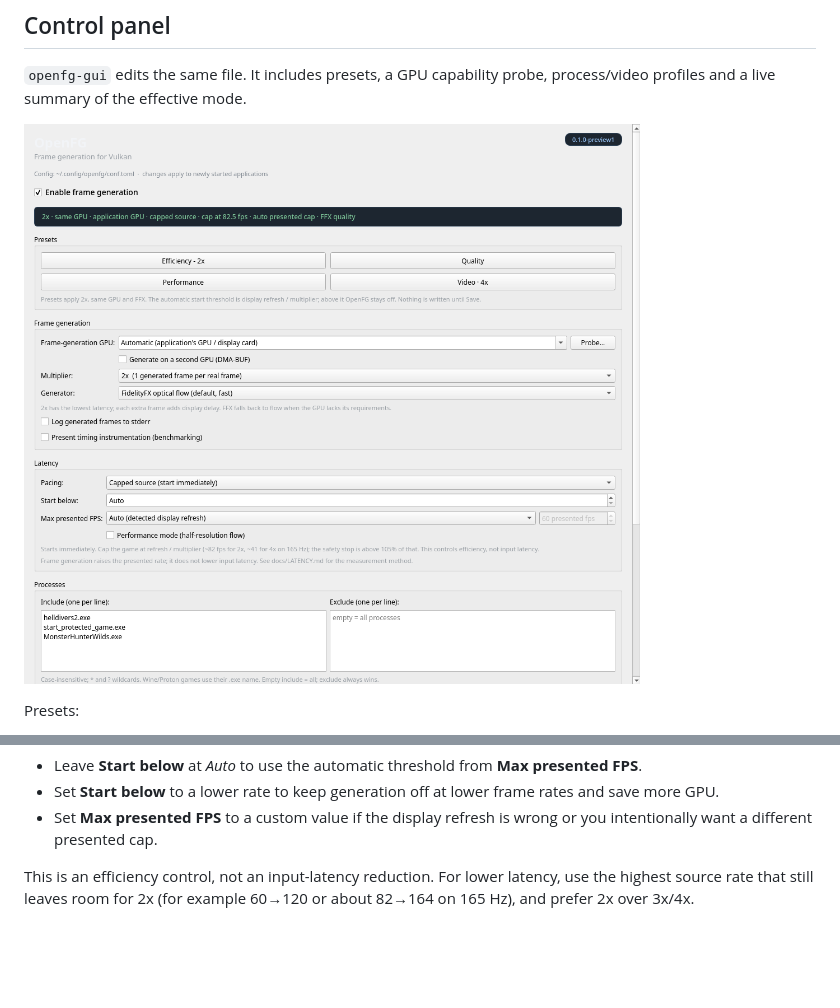
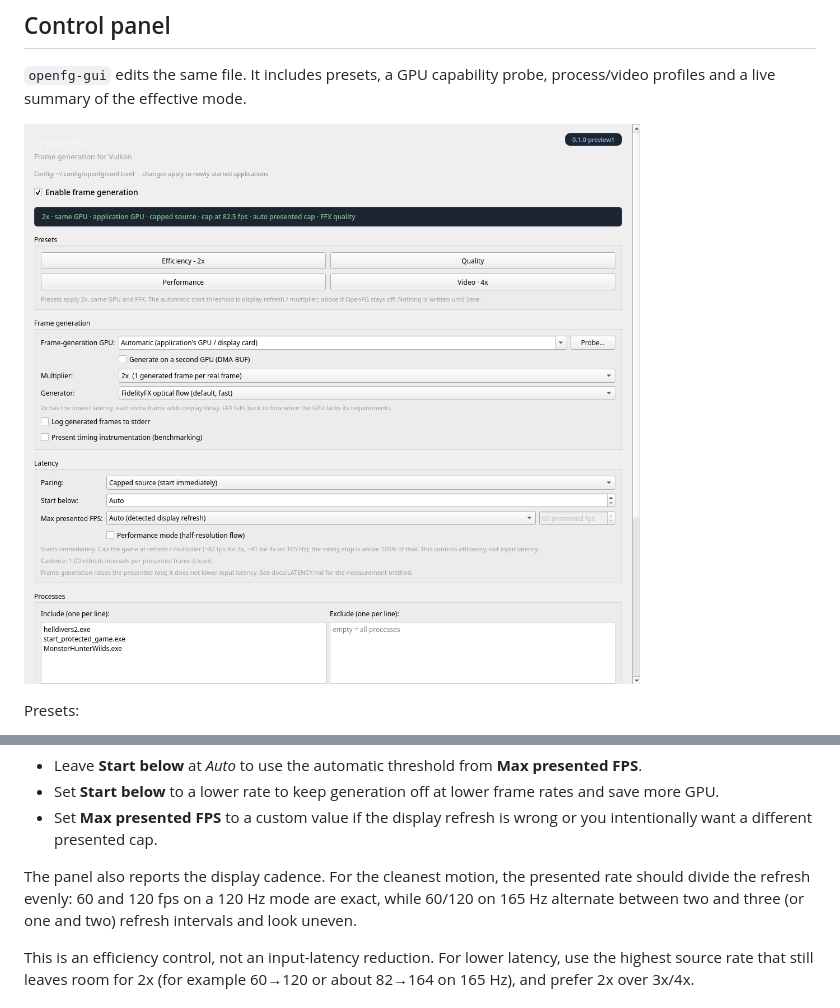
Before and after one commit to sky-is-green/openfg, a Markdown page: README.md, 2 parts joined by grey strips. Drawn GitHub-style; pictures changed too: docs/assets/openfg-control.png; blank space fills up the shorter version.

```diff
--- a/README.md
+++ b/README.md
@@ -104,6 +104,11 @@ as **Start below**.
   rates and save more GPU.
 - Set **Max presented FPS** to a custom value if the display refresh is wrong
   or you intentionally want a different presented cap.
+
+The panel also reports the display cadence. For the cleanest motion, the
+presented rate should divide the refresh evenly: 60 and 120 fps on a 120 Hz
+mode are exact, while 60/120 on 165 Hz alternate between two and three (or one
+and two) refresh intervals and look uneven.
 
 This is an efficiency control, not an input-latency reduction. For lower
 latency, use the highest source rate that still leaves room for 2x (for
```
Also changed, not shown: docs/LATENCY.md (+4 -1 lines), 1 other file.
